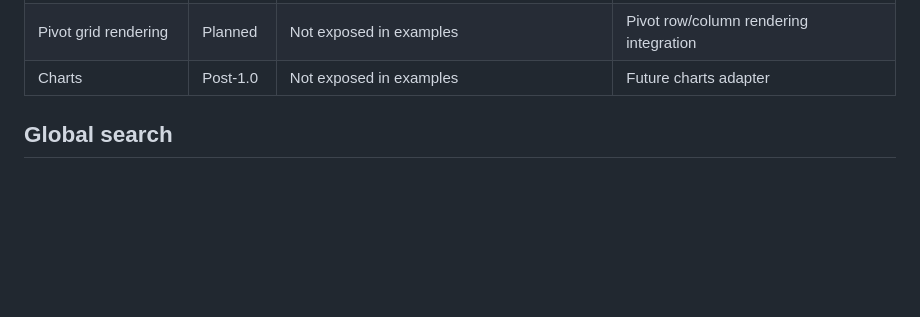
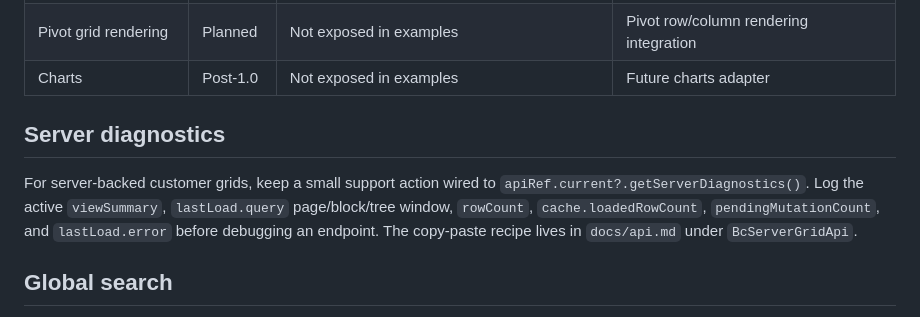
Before and after one commit to bc-grid/bc-grid, a Markdown page: packages/react/README.md, the part around the change. Drawn GitHub-style; blank space fills up the shorter version.

Commit message:
docs: add server grid diagnostics recipe

```diff
--- a/packages/react/README.md
+++ b/packages/react/README.md
@@ -86,6 +86,14 @@ The examples app keeps advanced chrome closed by default. Use these controls, UR
 | Server row model | Available | Package API | `<BcServerGrid>` |
 | Pivot grid rendering | Planned | Not exposed in examples | Pivot row/column rendering integration |
 | Charts | Post-1.0 | Not exposed in examples | Future charts adapter |
+
+## Server diagnostics
+
+For server-backed customer grids, keep a small support action wired to
+`apiRef.current?.getServerDiagnostics()`. Log the active `viewSummary`,
+`lastLoad.query` page/block/tree window, `rowCount`, `cache.loadedRowCount`,
+`pendingMutationCount`, and `lastLoad.error` before debugging an endpoint. The
+copy-paste recipe lives in `docs/api.md` under `BcServerGridApi`.
 
 ## Global search
 
```
Also changed, not shown: docs/api.md (+56 -0 lines).
